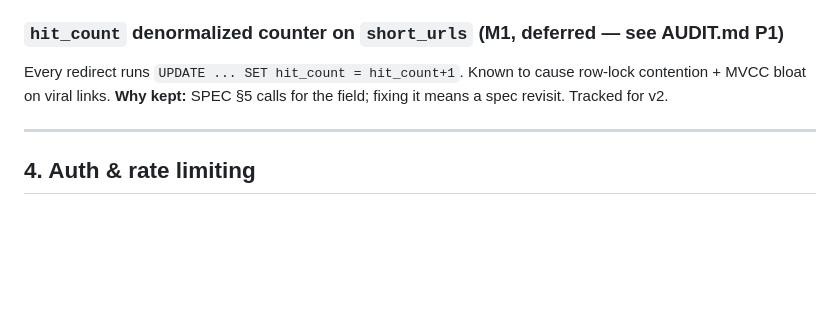
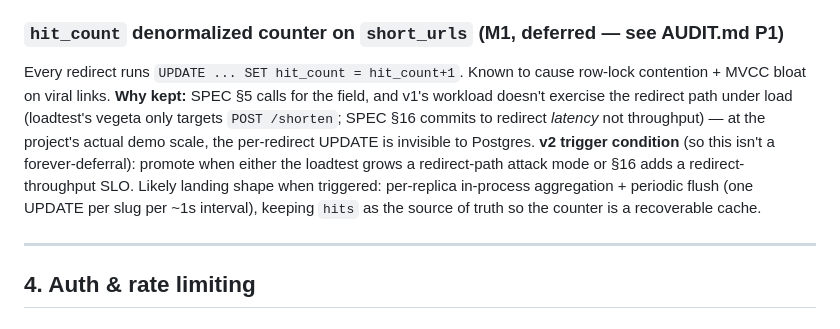
Before and after one commit to LeninBoccardo/shortlink, a Markdown page: docs/DECISIONS.md, the part around the change. GitHub-like rendering; blank space fills up the shorter version.

```diff
--- a/docs/DECISIONS.md
+++ b/docs/DECISIONS.md
@@ -90,7 +90,15 @@ once the helm chart was real and each binary had its own ConfigMap surface.
 ### `hit_count` denormalized counter on `short_urls` (M1, deferred — see AUDIT.md P1)
 Every redirect runs `UPDATE ... SET hit_count = hit_count+1`. Known to cause
 row-lock contention + MVCC bloat on viral links. **Why kept:** SPEC §5 calls
-for the field; fixing it means a spec revisit. Tracked for v2.
+for the field, and v1's workload doesn't exercise the redirect path under
+load (loadtest's vegeta only targets `POST /shorten`; SPEC §16 commits to
+redirect *latency* not throughput) — at the project's actual demo scale, the
+per-redirect UPDATE is invisible to Postgres. **v2 trigger condition** (so
+this isn't a forever-deferral): promote when either the loadtest grows a
+redirect-path attack mode or §16 adds a redirect-throughput SLO. Likely
+landing shape when triggered: per-replica in-process aggregation + periodic
+flush (one UPDATE per slug per ~1s interval), keeping `hits` as the source
+of truth so the counter is a recoverable cache.
 
 ---
 
```
Also changed, not shown: docs/AUDIT.md (+15 -2 lines).
